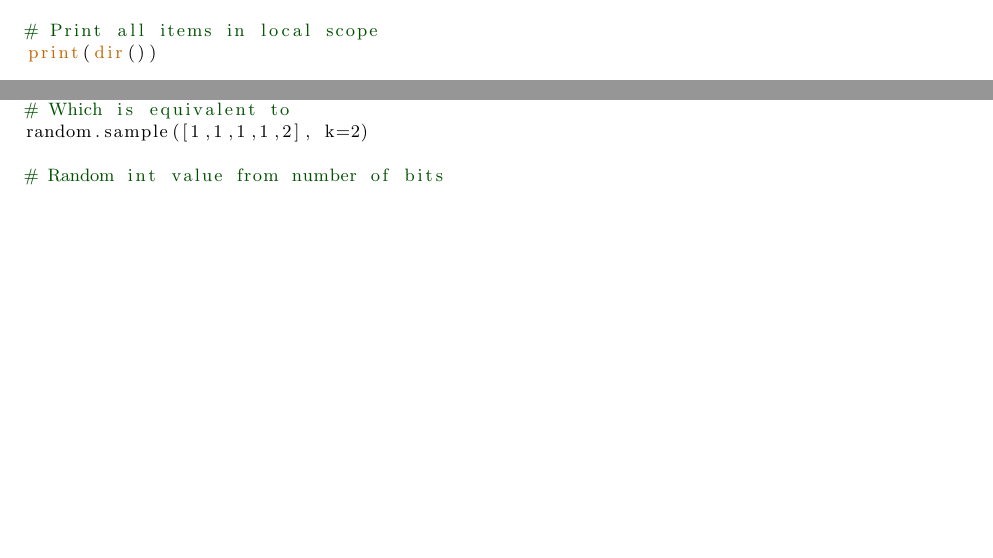
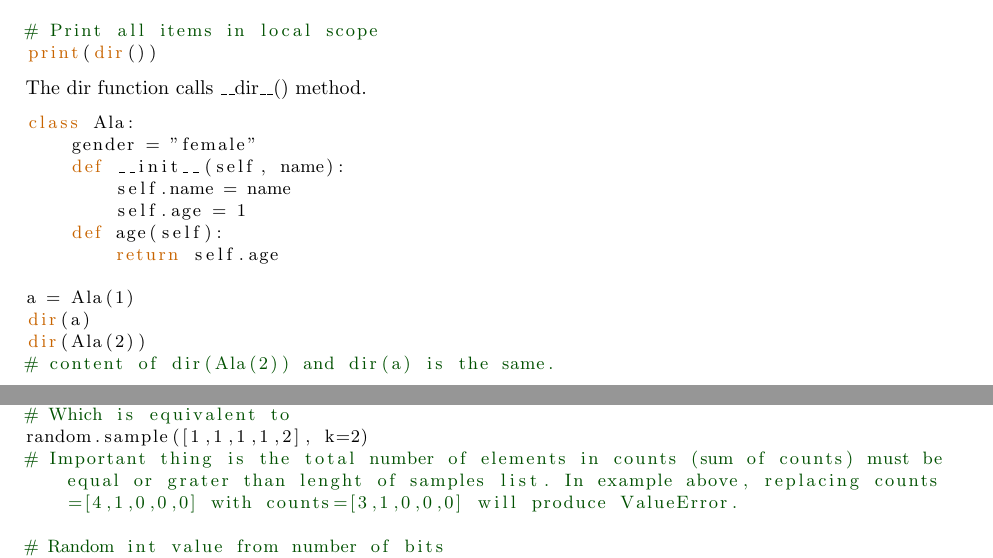
Before and after one commit to karolew/documents, a LaTeX document (pythoninstitiute/python-institiute.tex): two parts of pages 10 and 73 of 82 before the commit and two parts of pages 10 and 73 of 83 after it, joined at a grey line, cut so that both start at the same text, the shorter picture padded with empty space. Compiled offline with pdfLaTeX.

Commit message:
python doc corrections

```diff
--- a/pythoninstitiute/python-institiute.tex
+++ b/pythoninstitiute/python-institiute.tex
@@ -222,6 +222,21 @@ print(dir(math))
 # Print all items in local scope
 print(dir())
 	\end{lstlisting}
+The dir function calls \_\_dir\_\_() method.
+	\begin{lstlisting}[style=pystyle]
+class Ala:
+    gender = "female"
+    def __init__(self, name):
+        self.name = name
+        self.age = 1
+    def age(self):
+        return self.age
+
+a = Ala(1)
+dir(a)
+dir(Ala(2))
+# content of dir(Ala(2)) and dir(a) is the same.
+	\end{lstlisting}
 
 
 
@@ -2810,6 +2825,7 @@ random.choices([1, 2, 3, 4, 5], [0, 0, 0, 1, 0])
 random.sample([1,2,3,4,5], counts=[4,1,0,0,0], k=2)
 # Which is equivalent to
 random.sample([1,1,1,1,2], k=2)
+# Important thing is the total number of elements in counts (sum of counts) must be equal or grater than lenght of samples list. In example above, replacing counts=[4,1,0,0,0] with counts=[3,1,0,0,0] will produce ValueError.
 
 # Random int value from number of bits
 # For 3 bits returns integers in range 0 to 7
```
Also changed, not shown: pythoninstitiute/python-institiute.tex (18 more changed lines).
